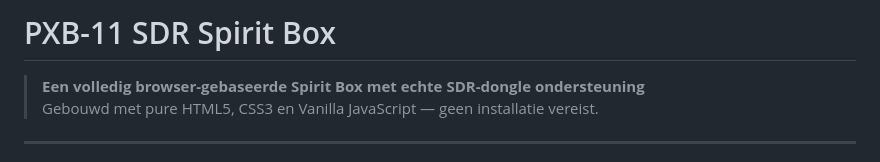
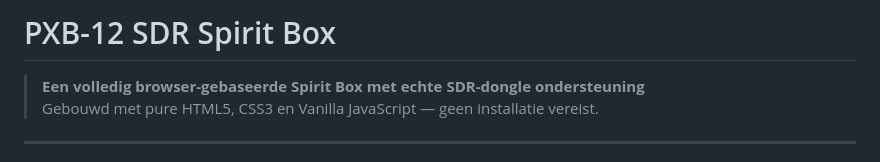
Before and after one commit to Abelsoftware1233/Spirit-box-software-, a Markdown page: README.md, the part around the change. GitHub-like rendering.

```diff
--- a/README.md
+++ b/README.md
@@ -1,4 +1,4 @@
-# PXB-11 SDR Spirit Box
+# PXB-12 SDR Spirit Box
 
 > **Een volledig browser-gebaseerde Spirit Box met echte SDR-dongle ondersteuning**
 > Gebouwd met pure HTML5, CSS3 en Vanilla JavaScript — geen installatie vereist.
```
